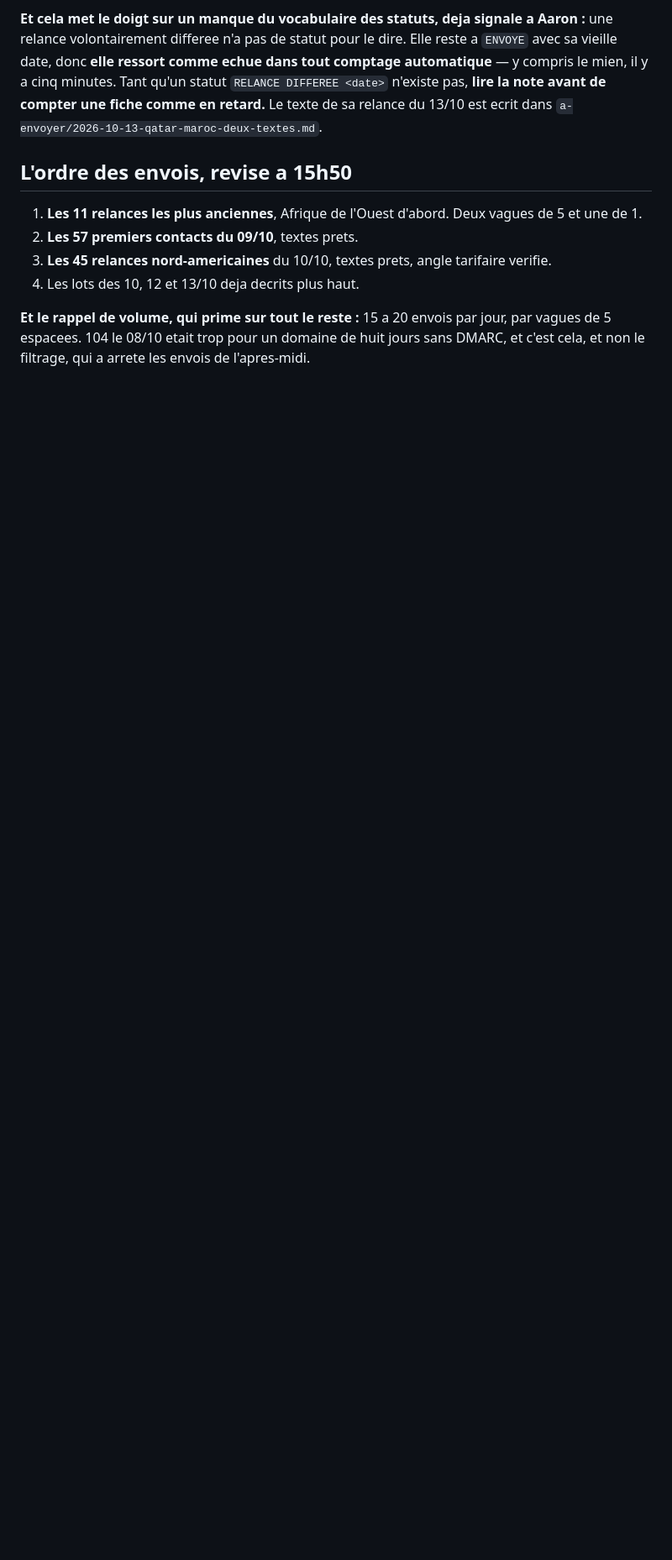
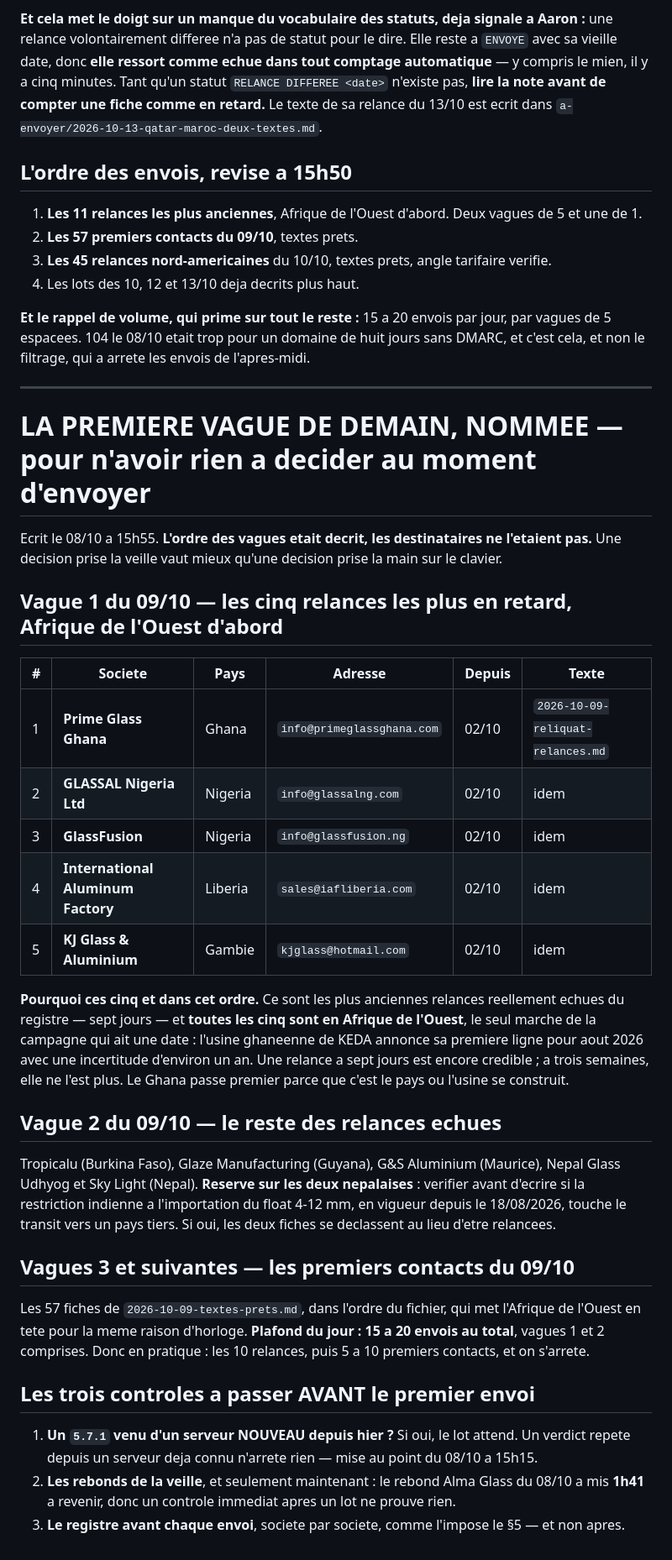
Before and after one commit to dgjmfrbv4k-lab/NOXEM-GROUP, a Markdown page: campagne-conteneur-20-open-top/prospection/PLAN-ENVOIS.md, the part around the change. Shown at 84% size. GitHub-like rendering; blank space fills up the shorter version.

Commit message:
Nommer la premiere vague du 9 octobre
L'ordre des vagues etait decrit, les destinataires ne l'etaient pas.
Les cinq premieres relances sont desormais nommees, avec leur adresse,
leur anciennete et le fichier de leur texte : toutes en Afrique de
l'Ouest, le seul marche qui ait une date, et le Ghana en tete parce que
c'est la que l'usine se construit.

Les trois controles prealables sont rappeles, dont celui qui a ete mal
applique aujourd'hui : c'est un serveur nouveau qui arrete un lot, pas
un verdict repete depuis un serveur deja connu.

Co-Authored-By: Claude Opus 5 <noreply@anthropic.com>
Claude-Session: https://claude.ai/code/session_0134xCHaCcZaB58qTdao9hfu

```diff
--- a/campagne-conteneur-20-open-top/prospection/PLAN-ENVOIS.md
+++ b/campagne-conteneur-20-open-top/prospection/PLAN-ENVOIS.md
@@ -296,3 +296,47 @@ de compter une fiche comme en retard.** Le texte de sa relance du 13/10 est ecri
 **Et le rappel de volume, qui prime sur tout le reste :** 15 a 20 envois par jour, par vagues de 5
 espacees. 104 le 08/10 etait trop pour un domaine de huit jours sans DMARC, et c'est cela, et non
 le filtrage, qui a arrete les envois de l'apres-midi.
+
+---
+
+# LA PREMIERE VAGUE DE DEMAIN, NOMMEE — pour n'avoir rien a decider au moment d'envoyer
+
+Ecrit le 08/10 a 15h55. **L'ordre des vagues etait decrit, les destinataires ne l'etaient pas.**
+Une decision prise la veille vaut mieux qu'une decision prise la main sur le clavier.
+
+## Vague 1 du 09/10 — les cinq relances les plus en retard, Afrique de l'Ouest d'abord
+
+| # | Societe | Pays | Adresse | Depuis | Texte |
+|---|---|---|---|---|---|
+| 1 | **Prime Glass Ghana** | Ghana | `info@primeglassghana.com` | 02/10 | `2026-10-09-reliquat-relances.md` |
+| 2 | **GLASSAL Nigeria Ltd** | Nigeria | `info@glassalng.com` | 02/10 | idem |
+| 3 | **GlassFusion** | Nigeria | `info@glassfusion.ng` | 02/10 | idem |
+| 4 | **International Aluminum Factory** | Liberia | `sales@iafliberia.com` | 02/10 | idem |
+| 5 | **KJ Glass & Aluminium** | Gambie | `kjglass@hotmail.com` | 02/10 | idem |
+
+**Pourquoi ces cinq et dans cet ordre.** Ce sont les plus anciennes relances reellement echues du
+registre — sept jours — et **toutes les cinq sont en Afrique de l'Ouest**, le seul marche de la
+campagne qui ait une date : l'usine ghaneenne de KEDA annonce sa premiere ligne pour aout 2026 avec
+une incertitude d'environ un an. Une relance a sept jours est encore credible ; a trois semaines,
+elle ne l'est plus. Le Ghana passe premier parce que c'est le pays ou l'usine se construit.
+
+## Vague 2 du 09/10 — le reste des relances echues
+
+Tropicalu (Burkina Faso), Glaze Manufacturing (Guyana), G&S Aluminium (Maurice), Nepal Glass Udhyog
+et Sky Light (Nepal). **Reserve sur les deux nepalaises** : verifier avant d'ecrire si la
+restriction indienne a l'importation du float 4-12 mm, en vigueur depuis le 18/08/2026, touche le
+transit vers un pays tiers. Si oui, les deux fiches se declassent au lieu d'etre relancees.
+
+## Vagues 3 et suivantes — les premiers contacts du 09/10
+
+Les 57 fiches de `2026-10-09-textes-prets.md`, dans l'ordre du fichier, qui met l'Afrique de l'Ouest
+en tete pour la meme raison d'horloge. **Plafond du jour : 15 a 20 envois au total**, vagues 1 et 2
+comprises. Donc en pratique : les 10 relances, puis 5 a 10 premiers contacts, et on s'arrete.
+
+## Les trois controles a passer AVANT le premier envoi
+
+1. **Un `5.7.1` venu d'un serveur NOUVEAU depuis hier ?** Si oui, le lot attend. Un verdict repete
+   depuis un serveur deja connu n'arrete rien — mise au point du 08/10 a 15h15.
+2. **Les rebonds de la veille**, et seulement maintenant : le rebond Alma Glass du 08/10 a mis
+   **1h41** a revenir, donc un controle immediat apres un lot ne prouve rien.
+3. **Le registre avant chaque envoi**, societe par societe, comme l'impose le §5 — et non apres.
```
